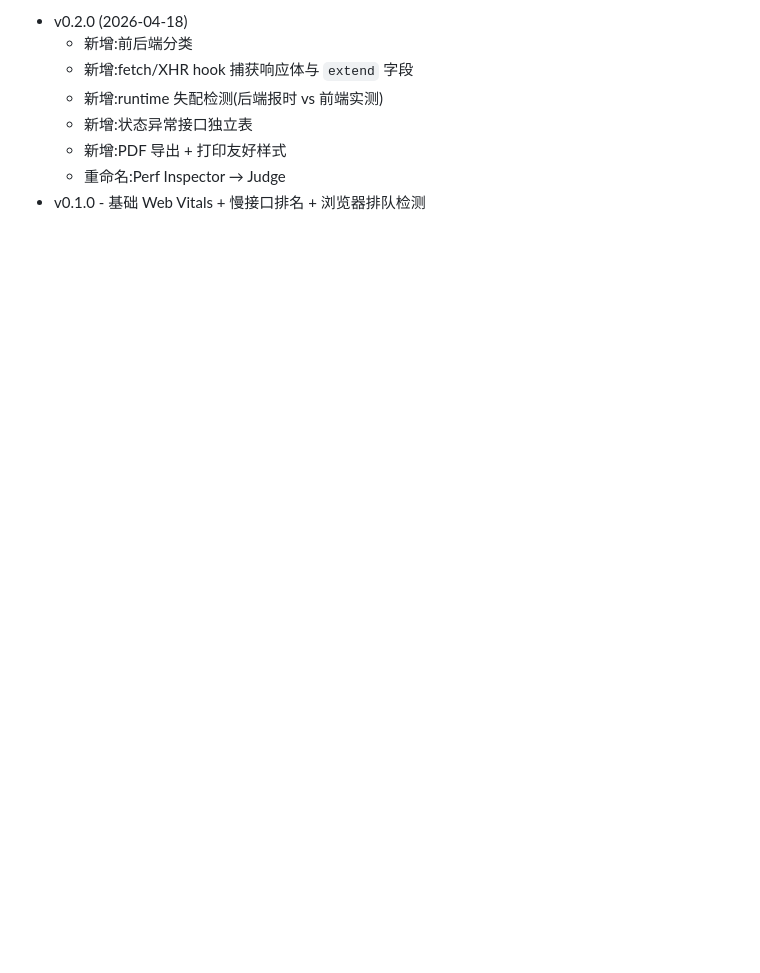
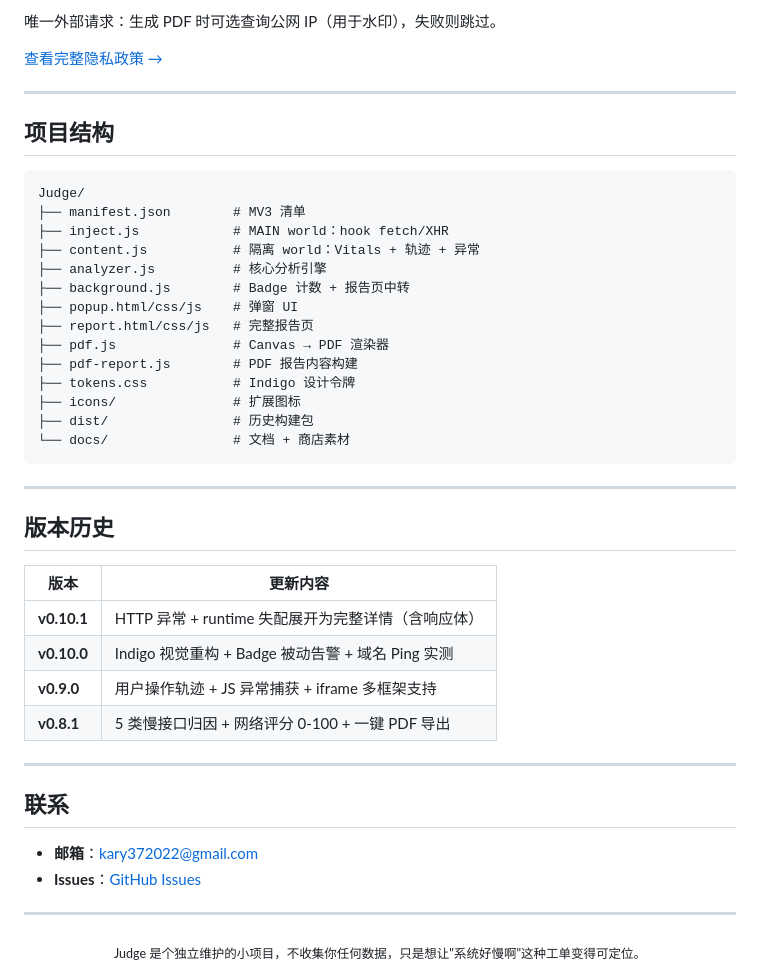
Before and after one commit to kary2999/WebJudge, a Markdown page: README.md, the part around one of its changes. Rendered like a GitHub page; blank space fills up the shorter version.

````diff
--- a/README.md
+++ b/README.md
@@ -135,9 +151,49 @@ else:
 
-- v0.2.0 (2026-04-18)
-  - 新增:前后端分类
-  - 新增:fetch/XHR hook 捕获响应体与 `extend` 字段
-  - 新增:runtime 失配检测(后端报时 vs 前端实测)
-  - 新增:状态异常接口独立表
-  - 新增:PDF 导出 + 打印友好样式
-  - 重命名:Perf Inspector → Judge
-- v0.1.0 - 基础 Web Vitals + 慢接口排名 + 浏览器排队检测
+唯一外部请求：生成 PDF 时可选查询公网 IP（用于水印），失败则跳过。
+
+[查看完整隐私政策 →](https://kary2999.github.io/WebJudge/docs/store/privacy-policy.html)
+
+---
+
+## 项目结构
+
+```
+Judge/
+├── manifest.json        # MV3 清单
+├── inject.js            # MAIN world：hook fetch/XHR
+├── content.js           # 隔离 world：Vitals + 轨迹 + 异常
+├── analyzer.js          # 核心分析引擎
+├── background.js        # Badge 计数 + 报告页中转
+├── popup.html/css/js    # 弹窗 UI
+├── report.html/css/js   # 完整报告页
+├── pdf.js               # Canvas → PDF 渲染器
+├── pdf-report.js        # PDF 报告内容构建
+├── tokens.css           # Indigo 设计令牌
+├── icons/               # 扩展图标
+├── dist/                # 历史构建包
+└── docs/                # 文档 + 商店素材
+```
+
+---
+
+## 版本历史
+
+| 版本 | 更新内容 |
+|---|---|
+| **v0.10.1** | HTTP 异常 + runtime 失配展开为完整详情（含响应体） |
+| **v0.10.0** | Indigo 视觉重构 + Badge 被动告警 + 域名 Ping 实测 |
+| **v0.9.0** | 用户操作轨迹 + JS 异常捕获 + iframe 多框架支持 |
+| **v0.8.1** | 5 类慢接口归因 + 网络评分 0-100 + 一键 PDF 导出 |
+
+---
+
+## 联系
+
+- **邮箱**：kary372022@gmail.com
+- **Issues**：[GitHub Issues](https://github.com/kary2999/WebJudge/issues)
+
+---
+
+<div align="center">
+<sub>Judge 是个独立维护的小项目，不收集你任何数据，只是想让"系统好慢啊"这种工单变得可定位。</sub>
+</div>
````
Also changed, not shown: other parts of README.md (+106 -90 lines).
